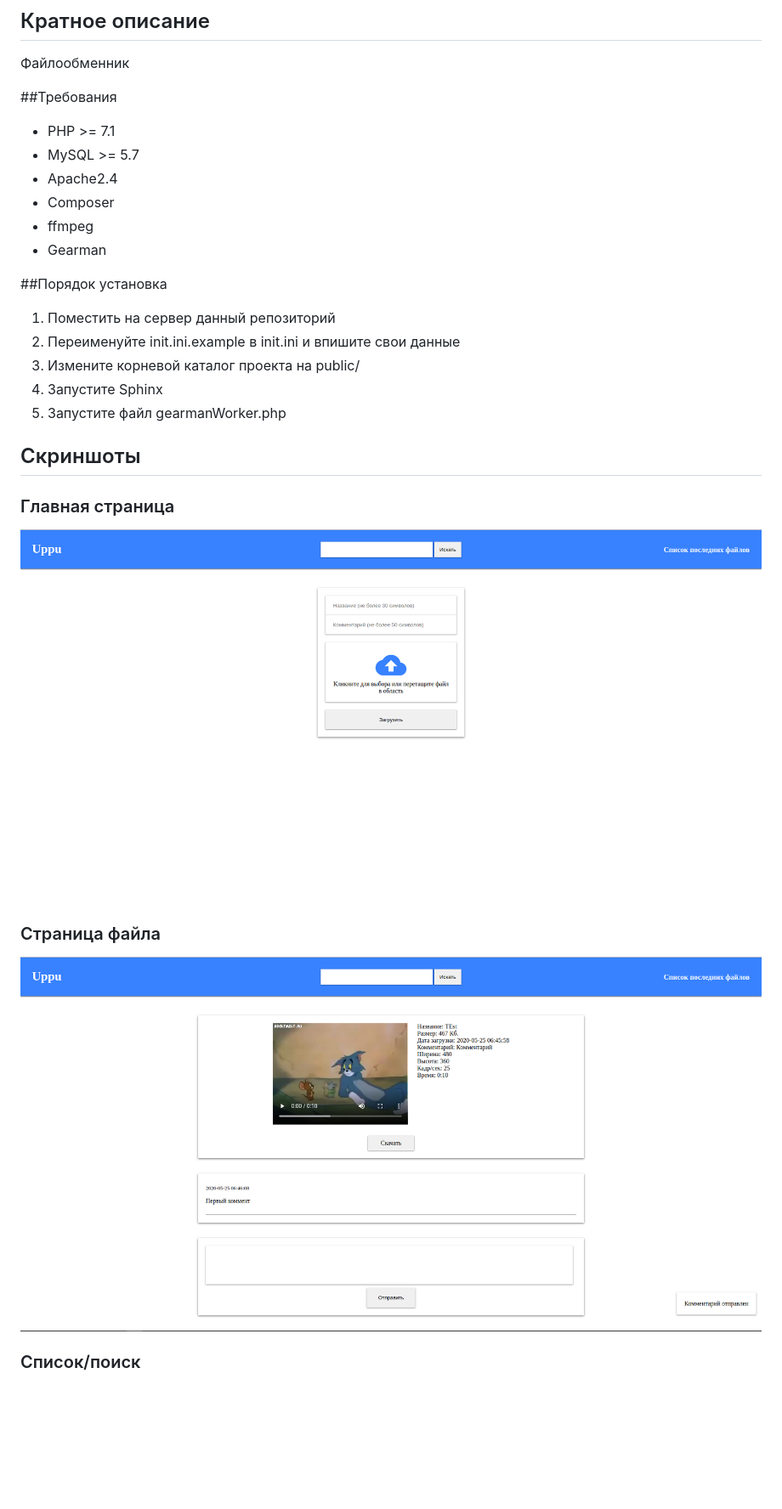
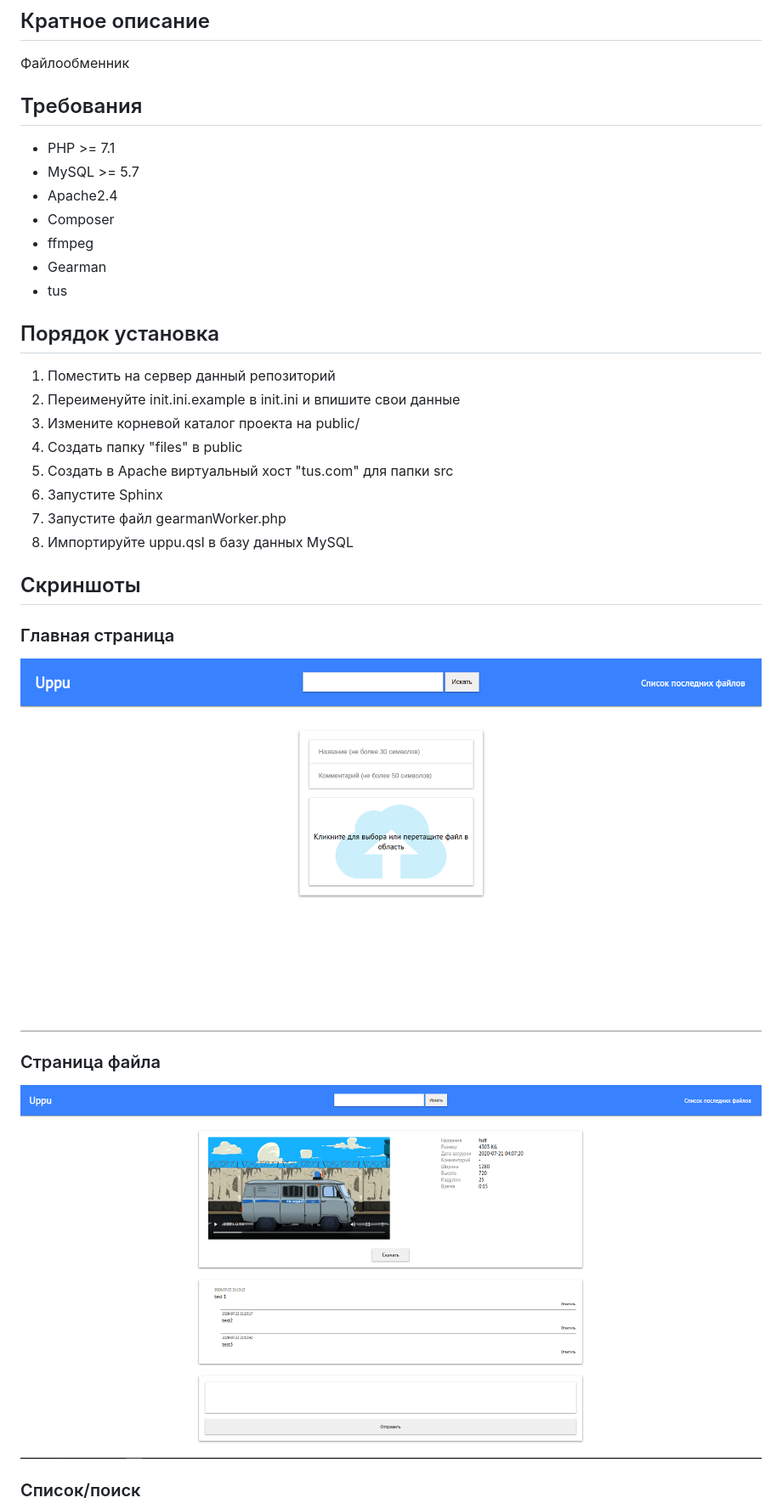
Before and after one commit to deadj/uppu, a Markdown page: README.md, the part around the change. Shown at 85% size. Rendered like a GitHub page; pictures changed too: screenshots/file.png, screenshots/main.png; blank space fills up the shorter version.

Commit message:
little fix and readme update

```diff
--- a/README.md
+++ b/README.md
@@ -3,20 +3,24 @@
 ## Кратное описание
 Файлообменник
 
-##Требования
+## Требования
 + PHP >= 7.1
 + MySQL >= 5.7
 + Apache2.4
 + Composer
 + ffmpeg
 + Gearman
++ tus
 
-##Порядок установка
+## Порядок установка
 1. Поместить на сервер данный репозиторий
 2. Переименуйте init.ini.example в init.ini и впишите свои данные
 3. Измените корневой каталог проекта на public/
-4. Запустите Sphinx
-5. Запустите файл gearmanWorker.php
+4. Создать папку "files" в public
+5. Создать в Apache виртуальный хост "tus.com" для папки src
+6. Запустите Sphinx
+7. Запустите файл gearmanWorker.php
+8. Импортируйте uppu.qsl в базу данных MySQL
 
 ## Скриншоты
 ### Главная страница
```
Also changed, not shown: screenshots/list.png, 9 other files.
